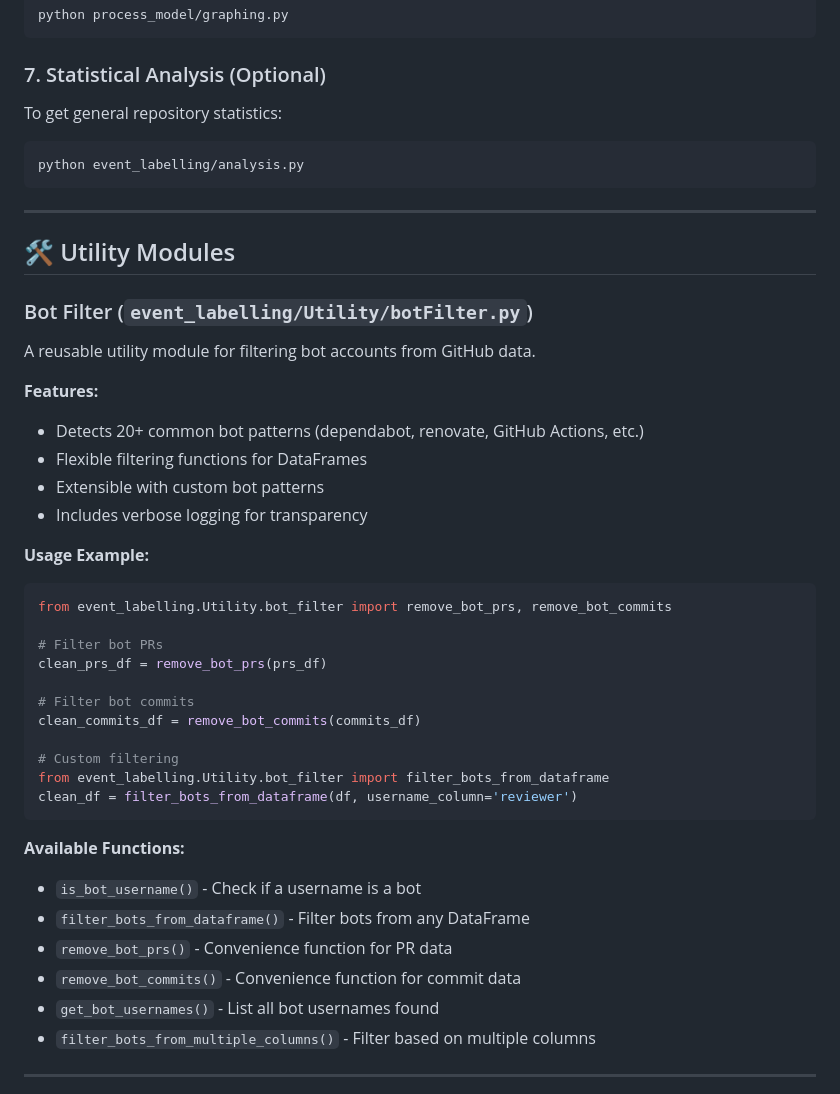
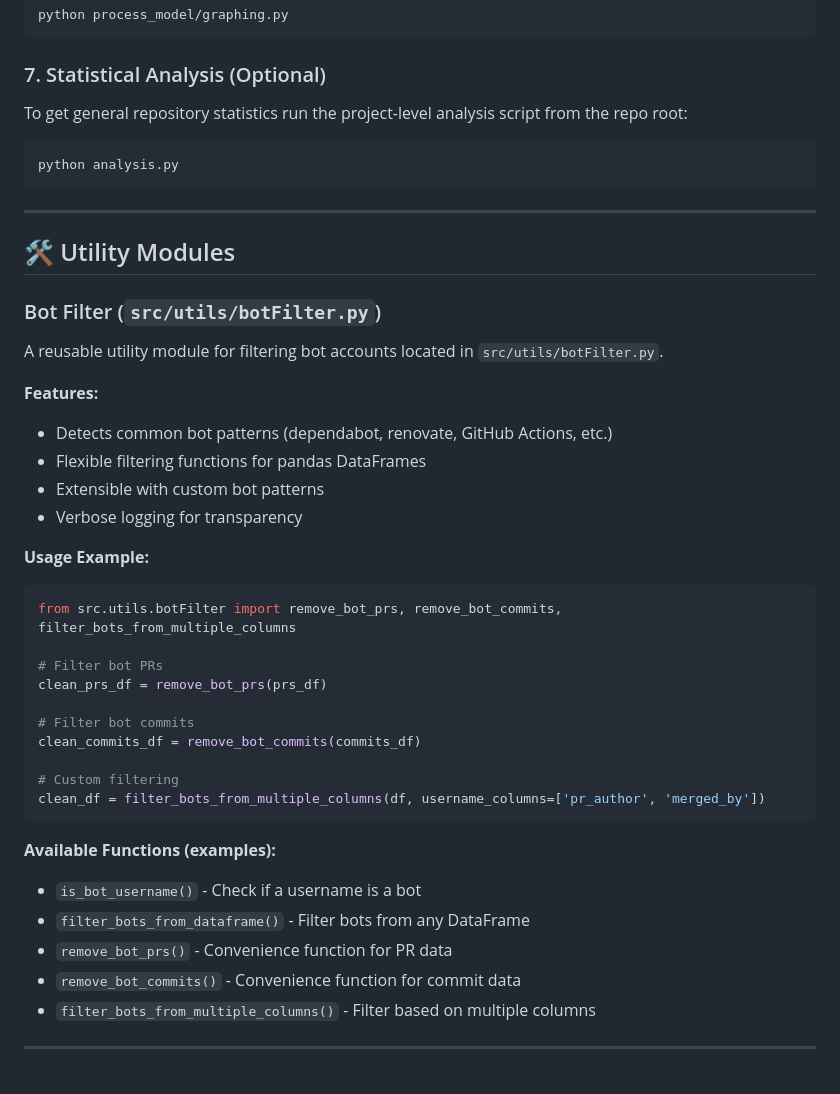
Before and after one commit to bohuie/processAnalysis, a Markdown page: README.md, the part around one of its changes. Drawn GitHub-style.

````diff
--- a/README.md
+++ b/README.md
@@ -105,28 +106,28 @@ python process_model/graphing.py
 ```
 
 ### 7. Statistical Analysis (Optional)
-To get general repository statistics:
+To get general repository statistics run the project-level analysis script from the repo root:
 ```bash
-python event_labelling/analysis.py
+python analysis.py
 ```
 
 ---
 
 ## 🛠️ Utility Modules
 
-### Bot Filter (`event_labelling/Utility/botFilter.py`)
+### Bot Filter (`src/utils/botFilter.py`)
 
-A reusable utility module for filtering bot accounts from GitHub data.
+A reusable utility module for filtering bot accounts located in `src/utils/botFilter.py`.
 
 **Features:**
-- Detects 20+ common bot patterns (dependabot, renovate, GitHub Actions, etc.)
-- Flexible filtering functions for DataFrames
+- Detects common bot patterns (dependabot, renovate, GitHub Actions, etc.)
+- Flexible filtering functions for pandas DataFrames
 - Extensible with custom bot patterns
-- Includes verbose logging for transparency
+- Verbose logging for transparency
 
 **Usage Example:**
 ```python
-from event_labelling.Utility.bot_filter import remove_bot_prs, remove_bot_commits
+from src.utils.botFilter import remove_bot_prs, remove_bot_commits, filter_bots_from_multiple_columns
 
 # Filter bot PRs
 clean_prs_df = remove_bot_prs(prs_df)
@@ -135,16 +136,14 @@ clean_prs_df = remove_bot_prs(prs_df)
 clean_commits_df = remove_bot_commits(commits_df)
 
 # Custom filtering
-from event_labelling.Utility.bot_filter import filter_bots_from_dataframe
-clean_df = filter_bots_from_dataframe(df, username_column='reviewer')
+clean_df = filter_bots_from_multiple_columns(df, username_columns=['pr_author', 'merged_by'])
 ```
 
-**Available Functions:**
+**Available Functions (examples):**
 - `is_bot_username()` - Check if a username is a bot
 - `filter_bots_from_dataframe()` - Filter bots from any DataFrame
 - `remove_bot_prs()` - Convenience function for PR data
 - `remove_bot_commits()` - Convenience function for commit data
-- `get_bot_usernames()` - List all bot usernames found
 - `filter_bots_from_multiple_columns()` - Filter based on multiple columns
 
 ---
````
Also changed, not shown: other parts of README.md (+45 -27 lines).
